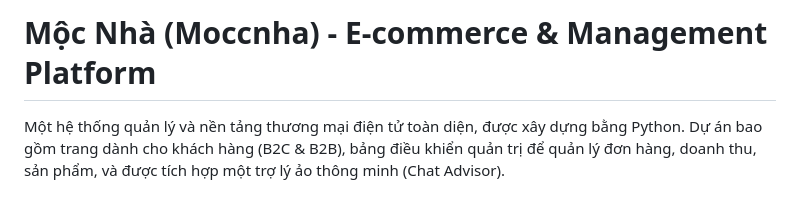
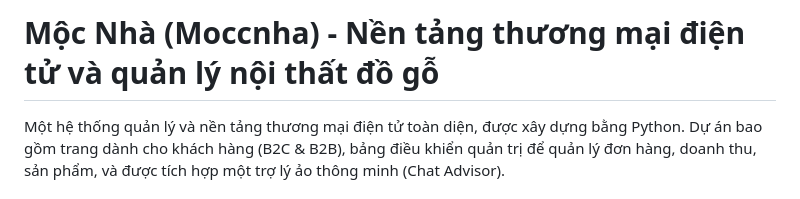
Before and after one commit to R1PL3X/moccnha, a Markdown page: README.md, the part around the change. Rendered like a GitHub page.

Commit message:
Update README with Vietnamese description

```diff
--- a/README.md
+++ b/README.md
@@ -1,4 +1,4 @@
-# Mộc Nhà (Moccnha) - E-commerce & Management Platform
+# Mộc Nhà (Moccnha) - Nền tảng thương mại điện tử và quản lý nội thất đồ gỗ
 
 Một hệ thống quản lý và nền tảng thương mại điện tử toàn diện, được xây dựng bằng Python. Dự án bao gồm trang dành cho khách hàng (B2C & B2B), bảng điều khiển quản trị để quản lý đơn hàng, doanh thu, sản phẩm, và được tích hợp một trợ lý ảo thông minh (Chat Advisor).
 
```
